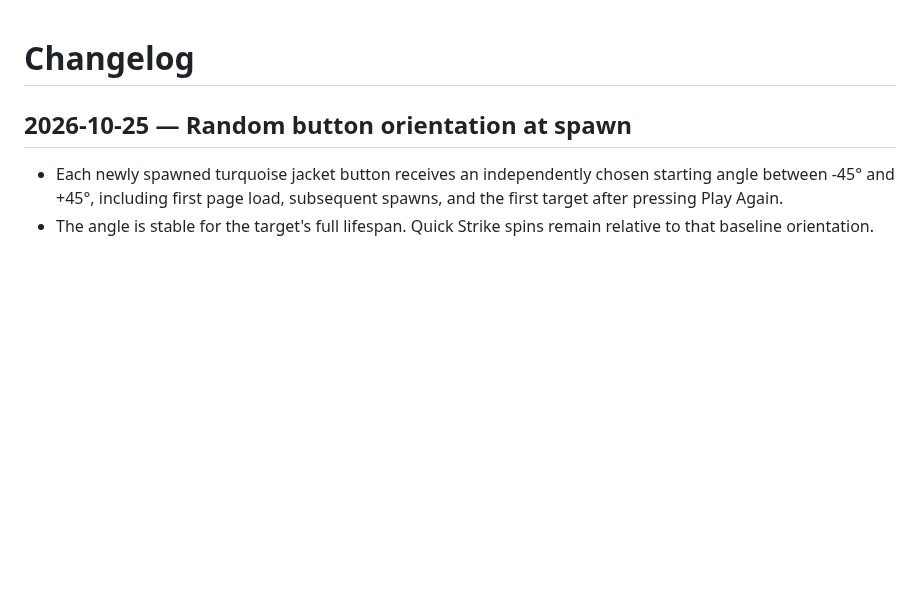
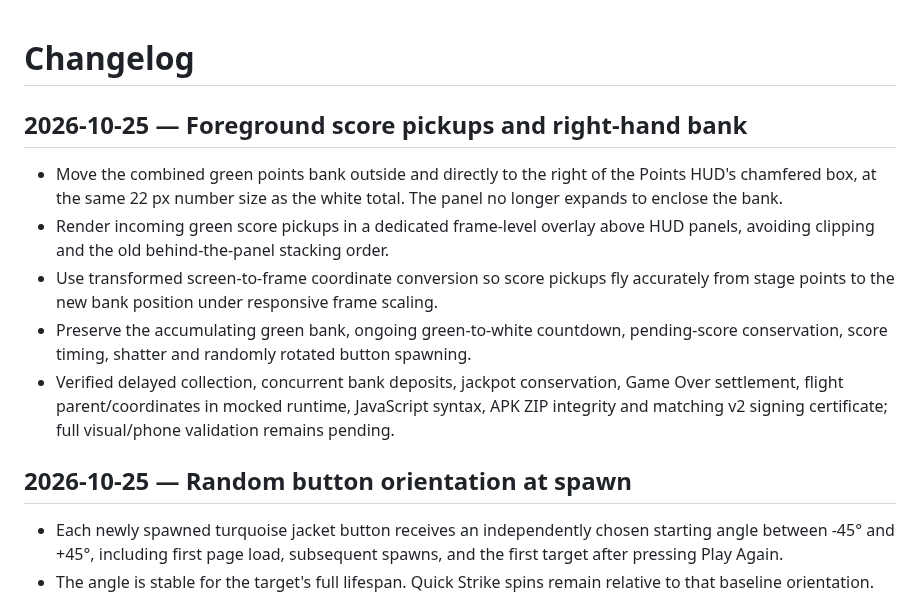
Before and after one commit to Morkahja/ButtonGame, a Markdown page: CHANGELOG.md, the part around the change. GitHub-like rendering; blank space fills up the shorter version.

Commit message:
Log foreground score-fly layer and right-hand score buffer layout

```diff
--- a/CHANGELOG.md
+++ b/CHANGELOG.md
@@ -1,4 +1,12 @@
 # Changelog
+
+## 2026-10-25 — Foreground score pickups and right-hand bank
+
+- Move the combined green points bank outside and directly to the right of the Points HUD's chamfered box, at the same 22 px number size as the white total. The panel no longer expands to enclose the bank.
+- Render incoming green score pickups in a dedicated frame-level overlay above HUD panels, avoiding clipping and the old behind-the-panel stacking order.
+- Use transformed screen-to-frame coordinate conversion so score pickups fly accurately from stage points to the new bank position under responsive frame scaling.
+- Preserve the accumulating green bank, ongoing green-to-white countdown, pending-score conservation, score timing, shatter and randomly rotated button spawning.
+- Verified delayed collection, concurrent bank deposits, jackpot conservation, Game Over settlement, flight parent/coordinates in mocked runtime, JavaScript syntax, APK ZIP integrity and matching v2 signing certificate; full visual/phone validation remains pending.
 
 ## 2026-10-25 — Random button orientation at spawn
 
```
